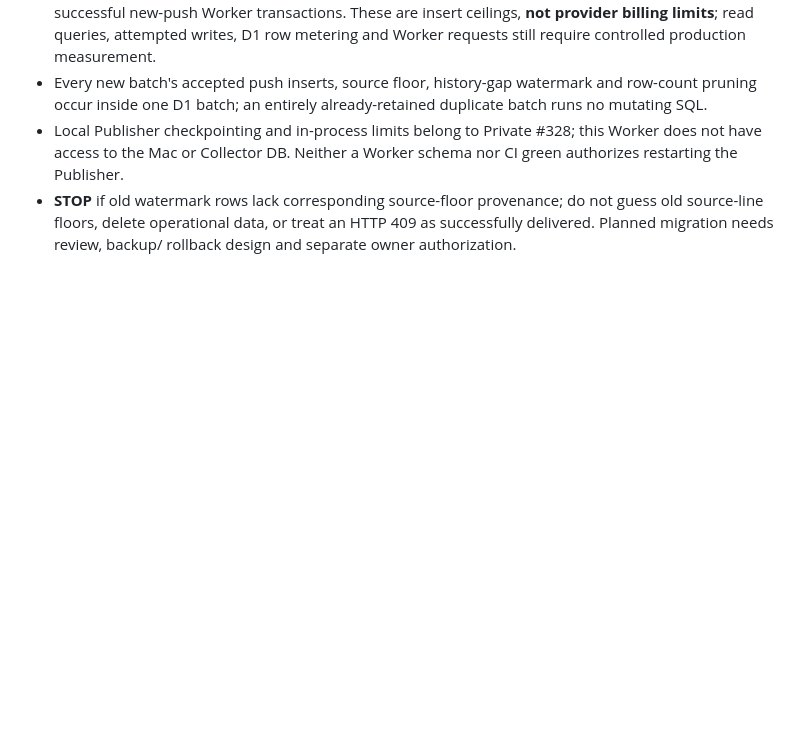
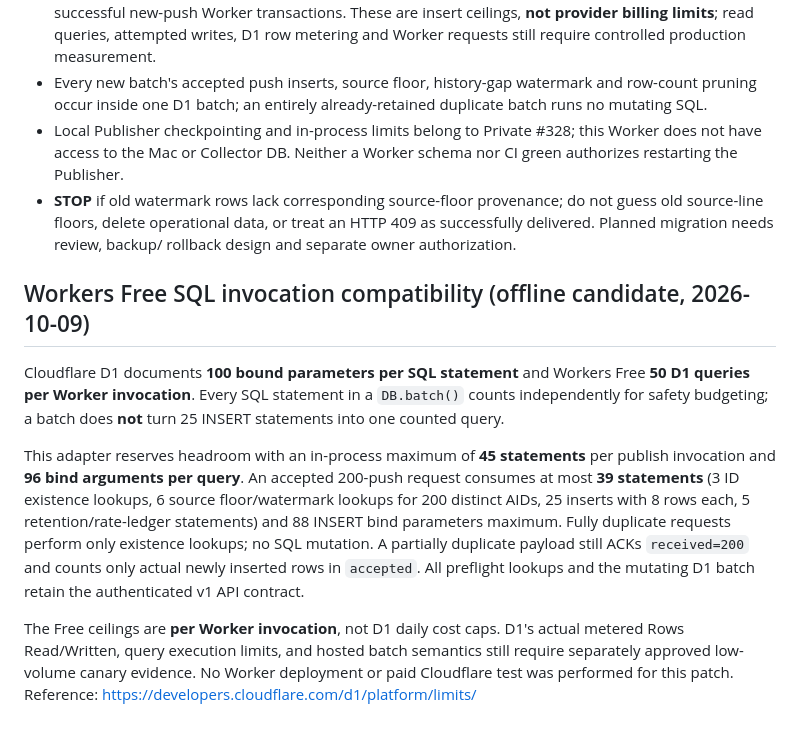
Before and after one commit to physicsdog0505/HoloViewer, a Markdown page: relay/README.md, the part around the change. Drawn GitHub-style; blank space fills up the shorter version.

Commit message:
docs(#317): 200-push D1 Free statement budget and exact count contract

```diff
--- a/relay/README.md
+++ b/relay/README.md
@@ -112,3 +112,26 @@ The operational D1 migration and deployment are **not authorized**:
   do not guess old source-line floors, delete operational data, or treat an
   HTTP 409 as successfully delivered. Planned migration needs review, backup/
   rollback design and separate owner authorization.
+
+## Workers Free SQL invocation compatibility (offline candidate, 2026-10-09)
+
+Cloudflare D1 documents **100 bound parameters per SQL statement** and Workers
+Free **50 D1 queries per Worker invocation**. Every SQL statement in a
+`DB.batch()` counts independently for safety budgeting; a batch does **not**
+turn 25 INSERT statements into one counted query.
+
+This adapter reserves headroom with an in-process maximum of **45 statements**
+per publish invocation and **96 bind arguments per query**. An accepted 200-push
+request consumes at most **39 statements** (3 ID existence lookups, 6 source
+floor/watermark lookups for 200 distinct AIDs, 25 inserts with 8 rows each,
+5 retention/rate-ledger statements) and 88 INSERT bind parameters maximum.
+Fully duplicate requests perform only existence lookups; no SQL mutation.
+A partially duplicate payload still ACKs `received=200` and counts only
+actual newly inserted rows in `accepted`. All preflight lookups and the
+mutating D1 batch retain the authenticated v1 API contract.
+
+The Free ceilings are **per Worker invocation**, not D1 daily cost caps.
+D1's actual metered Rows Read/Written, query execution limits, and hosted batch
+semantics still require separately approved low-volume canary evidence. No
+Worker deployment or paid Cloudflare test was performed for this patch.
+Reference: https://developers.cloudflare.com/d1/platform/limits/
```
